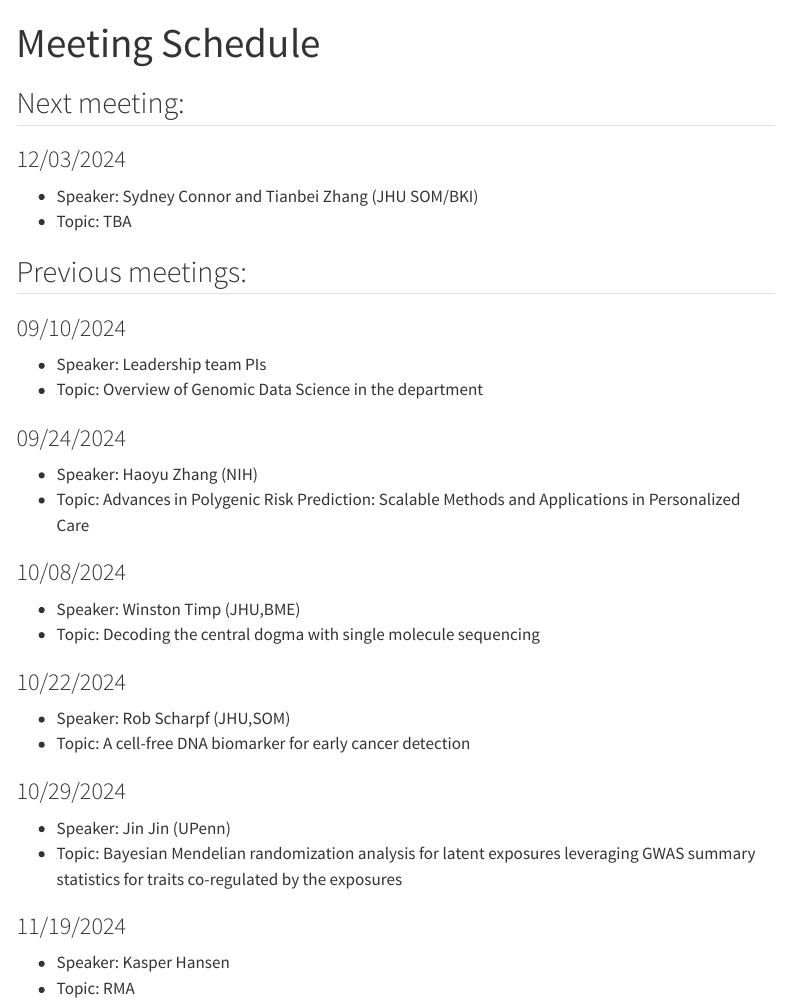
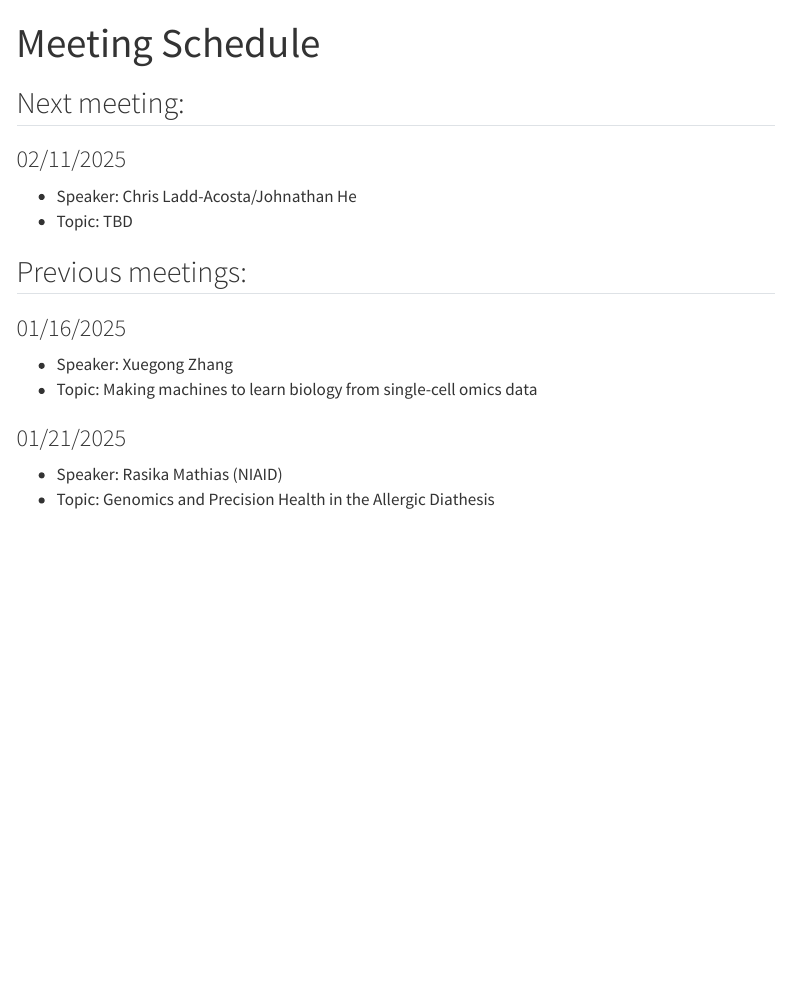
Before and after one commit to jhugenomicdatascience/jhugenomicdatascience.github.io, a Quarto document (meeting_schedule.qmd): the page in a window 1100 px wide, from its top. Rendered offline with R 4.5, knitr and Pandoc in place of Quarto, with nearby package versions; menus at the side of the page are left out.

Commit message:
Update meeting_schedule.qmd

```diff
--- a/meeting_schedule.qmd
+++ b/meeting_schedule.qmd
@@ -7,31 +7,16 @@ format:
 ---
 
 ## Next meeting:
-### 12/03/2024
-*    Speaker: Sydney Connor and Tianbei Zhang (JHU SOM/BKI)
-*    Topic: TBA
+### 02/11/2025
+*    Speaker: Chris Ladd-Acosta/Johnathan He
+*    Topic: TBD
+
 
 ## Previous meetings:
-### 09/10/2024
-*    Speaker: Leadership team PIs
-*    Topic: Overview of Genomic Data Science in the department
+### 01/16/2025
+*    Speaker: Xuegong Zhang
+*    Topic: Making machines to learn biology from single-cell omics data
 
-### 09/24/2024
-*    Speaker: Haoyu Zhang (NIH)
-*    Topic: Advances in Polygenic Risk Prediction: Scalable Methods and Applications in Personalized Care
-
-### 10/08/2024
-*    Speaker: Winston Timp (JHU,BME)
-*    Topic: Decoding the central dogma with single molecule sequencing
-
-### 10/22/2024
-*    Speaker: Rob Scharpf (JHU,SOM)
-*    Topic: A cell-free DNA biomarker for early cancer detection
-
-### 10/29/2024
-*    Speaker: Jin Jin (UPenn)
-*    Topic: Bayesian Mendelian randomization analysis for latent exposures leveraging GWAS summary statistics for traits co-regulated by the exposures
-
-### 11/19/2024
-*    Speaker: Kasper Hansen
-*    Topic: RMA
+### 01/21/2025
+*    Speaker: Rasika Mathias (NIAID)
+*    Topic: Genomics and Precision Health in the Allergic Diathesis
```
